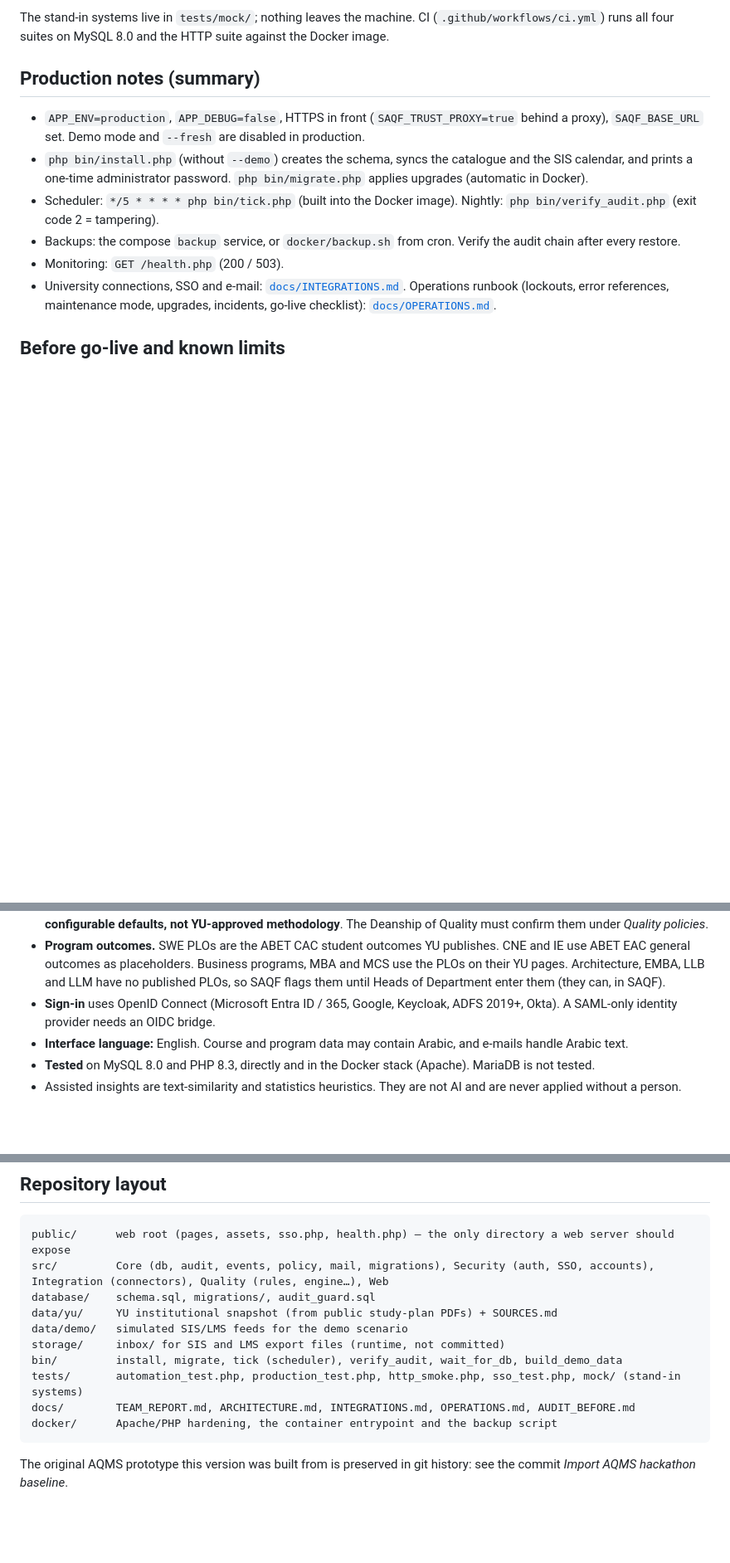
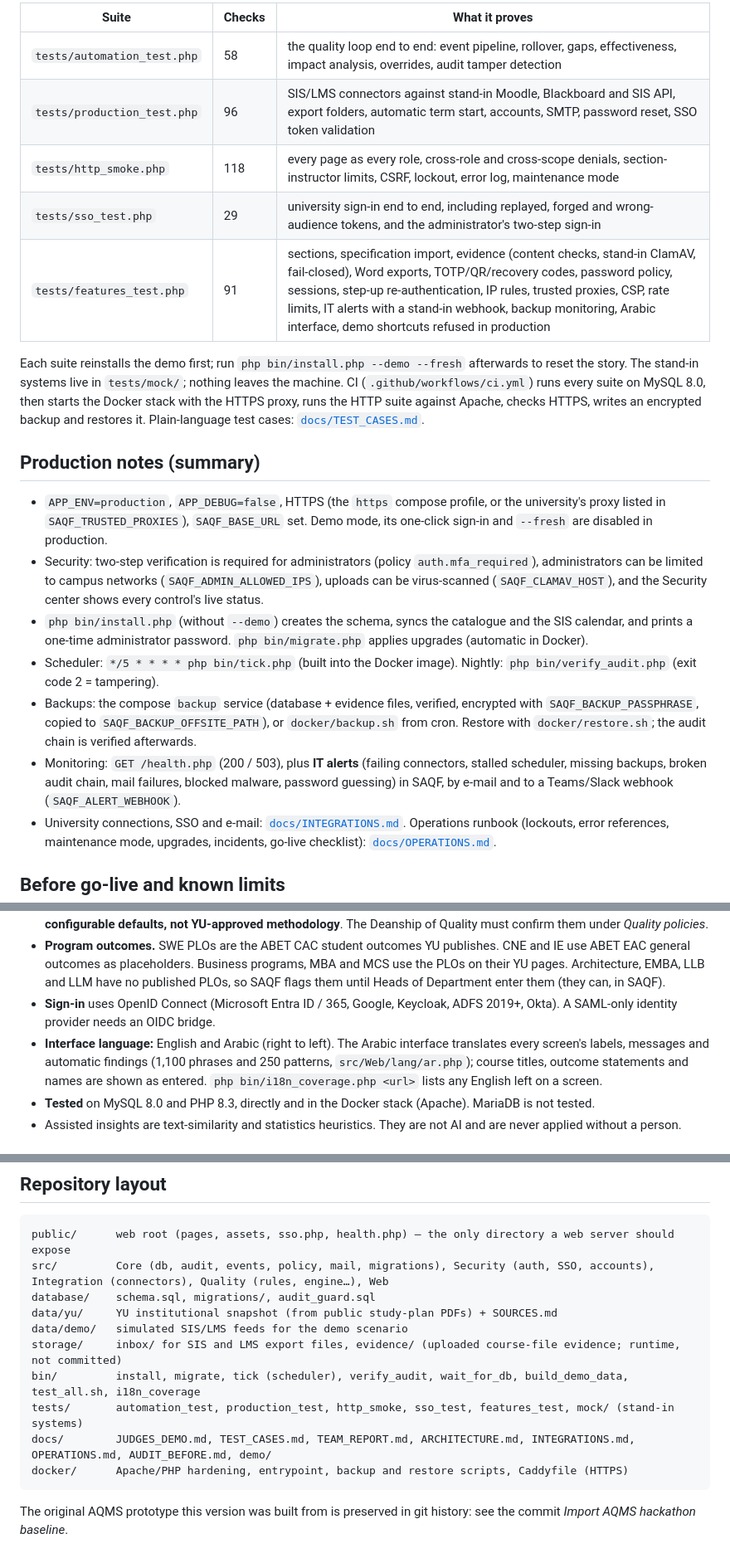
Before and after one commit to javaisevil/SAQF, a Markdown page: README.md, 3 parts joined by grey strips. Shown at 83% size. Drawn GitHub-style; blank space fills up the shorter version.

````diff
--- a/README.md
+++ b/README.md
@@ -134,14 +142,23 @@ php bin/install.php --demo --fresh                                      # reset
 ```
 
-The stand-in systems live in `tests/mock/`; nothing leaves the machine. CI (`.github/workflows/ci.yml`) runs all four suites on MySQL 8.0 and the HTTP suite against the Docker image.
+| Suite | Checks | What it proves |
+|---|---|---|
+| `tests/automation_test.php` | 58 | the quality loop end to end: event pipeline, rollover, gaps, effectiveness, impact analysis, overrides, audit tamper detection |
+| `tests/production_test.php` | 96 | SIS/LMS connectors against stand-in Moodle, Blackboard and SIS API, export folders, automatic term start, accounts, SMTP, password reset, SSO token validation |
+| `tests/http_smoke.php` | 118 | every page as every role, cross-role and cross-scope denials, section-instructor limits, CSRF, lockout, error log, maintenance mode |
+| `tests/sso_test.php` | 29 | university sign-in end to end, including replayed, forged and wrong-audience tokens, and the administrator's two-step sign-in |
+| `tests/features_test.php` | 91 | sections, specification import, evidence (content checks, stand-in ClamAV, fail-closed), Word exports, TOTP/QR/recovery codes, password policy, sessions, step-up re-authentication, IP rules, trusted proxies, CSP, rate limits, IT alerts with a stand-in webhook, backup monitoring, Arabic interface, demo shortcuts refused in production |
+
+Each suite reinstalls the demo first; run `php bin/install.php --demo --fresh` afterwards to reset the story. The stand-in systems live in `tests/mock/`; nothing leaves the machine. CI (`.github/workflows/ci.yml`) runs every suite on MySQL 8.0, then starts the Docker stack with the HTTPS proxy, runs the HTTP suite against Apache, checks HTTPS, writes an encrypted backup and restores it. Plain-language test cases: [`docs/TEST_CASES.md`](docs/TEST_CASES.md).
 
 ## Production notes (summary)
 
-- `APP_ENV=production`, `APP_DEBUG=false`, HTTPS in front (`SAQF_TRUST_PROXY=true` behind a proxy), `SAQF_BASE_URL` set. Demo mode and `--fresh` are disabled in production.
+- `APP_ENV=production`, `APP_DEBUG=false`, HTTPS (the `https` compose profile, or the university's proxy listed in `SAQF_TRUSTED_PROXIES`), `SAQF_BASE_URL` set. Demo mode, its one-click sign-in and `--fresh` are disabled in production.
+- Security: two-step verification is required for administrators (policy `auth.mfa_required`), administrators can be limited to campus networks (`SAQF_ADMIN_ALLOWED_IPS`), uploads can be virus-scanned (`SAQF_CLAMAV_HOST`), and the Security center shows every control's live status.
 - `php bin/install.php` (without `--demo`) creates the schema, syncs the catalogue and the SIS calendar, and prints a one-time administrator password. `php bin/migrate.php` applies upgrades (automatic in Docker).
 - Scheduler: `*/5 * * * * php bin/tick.php` (built into the Docker image). Nightly: `php bin/verify_audit.php` (exit code 2 = tampering).
-- Backups: the compose `backup` service, or `docker/backup.sh` from cron. Verify the audit chain after every restore.
-- Monitoring: `GET /health.php` (200 / 503).
+- Backups: the compose `backup` service (database + evidence files, verified, encrypted with `SAQF_BACKUP_PASSPHRASE`, copied to `SAQF_BACKUP_OFFSITE_PATH`), or `docker/backup.sh` from cron. Restore with `docker/restore.sh`; the audit chain is verified afterwards.
+- Monitoring: `GET /health.php` (200 / 503), plus **IT alerts** (failing connectors, stalled scheduler, missing backups, broken audit chain, mail failures, blocked malware, password guessing) in SAQF, by e-mail and to a Teams/Slack webhook (`SAQF_ALERT_WEBHOOK`).
 - University connections, SSO and e-mail: [`docs/INTEGRATIONS.md`](docs/INTEGRATIONS.md). Operations runbook (lockouts, error references, maintenance mode, upgrades, incidents, go-live checklist): [`docs/OPERATIONS.md`](docs/OPERATIONS.md).
 
 ## Before go-live and known limits
@@ -150,7 +167,7 @@ The stand-in systems live in `tests/mock/`; nothing leaves the machine. CI (`.gi
 - **Policies need approval.** The achievement method (threshold 70%, default target 70%) and other thresholds are **configurable defaults, not YU-approved methodology**. The Deanship of Quality must confirm them under *Quality policies*.
 - **Program outcomes.** SWE PLOs are the ABET CAC student outcomes YU publishes. CNE and IE use ABET EAC general outcomes as placeholders. Business programs, MBA and MCS use the PLOs on their YU pages. Architecture, EMBA, LLB and LLM have no published PLOs, so SAQF flags them until Heads of Department enter them (they can, in SAQF).
 - **Sign-in** uses OpenID Connect (Microsoft Entra ID / 365, Google, Keycloak, ADFS 2019+, Okta). A SAML-only identity provider needs an OIDC bridge.
-- **Interface language:** English. Course and program data may contain Arabic, and e-mails handle Arabic text.
+- **Interface language:** English and Arabic (right to left). The Arabic interface translates every screen's labels, messages and automatic findings (1,100 phrases and 250 patterns, `src/Web/lang/ar.php`); course titles, outcome statements and names are shown as entered. `php bin/i18n_coverage.php <url>` lists any English left on a screen.
 - **Tested** on MySQL 8.0 and PHP 8.3, directly and in the Docker stack (Apache). MariaDB is not tested.
 - Assisted insights are text-similarity and statistics heuristics. They are not AI and are never applied without a person.
 
@@ -174,11 +191,11 @@ src/         Core (db, audit, events, policy, mail, migrations), Security (auth,
 database/    schema.sql, migrations/, audit_guard.sql
 data/yu/     YU institutional snapshot (from public study-plan PDFs) + SOURCES.md
 data/demo/   simulated SIS/LMS feeds for the demo scenario
-storage/     inbox/ for SIS and LMS export files (runtime, not committed)
-bin/         install, migrate, tick (scheduler), verify_audit, wait_for_db, build_demo_data
-tests/       automation_test.php, production_test.php, http_smoke.php, sso_test.php, mock/ (stand-in systems)
-docs/        TEAM_REPORT.md, ARCHITECTURE.md, INTEGRATIONS.md, OPERATIONS.md, AUDIT_BEFORE.md
-docker/      Apache/PHP hardening, the container entrypoint and the backup script
+storage/     inbox/ for SIS and LMS export files, evidence/ (uploaded course-file evidence; runtime, not committed)
+bin/         install, migrate, tick (scheduler), verify_audit, wait_for_db, build_demo_data, test_all.sh, i18n_coverage
+tests/       automation_test, production_test, http_smoke, sso_test, features_test, mock/ (stand-in systems)
+docs/        JUDGES_DEMO.md, TEST_CASES.md, TEAM_REPORT.md, ARCHITECTURE.md, INTEGRATIONS.md, OPERATIONS.md, AUDIT_BEFORE.md, demo/
+docker/      Apache/PHP hardening, entrypoint, backup and restore scripts, Caddyfile (HTTPS)
 ```
 
 The original AQMS prototype this version was built from is preserved in git history: see the commit *Import AQMS hackathon baseline*.
````
Also changed, not shown: other parts of README.md (+46 -38 lines).
